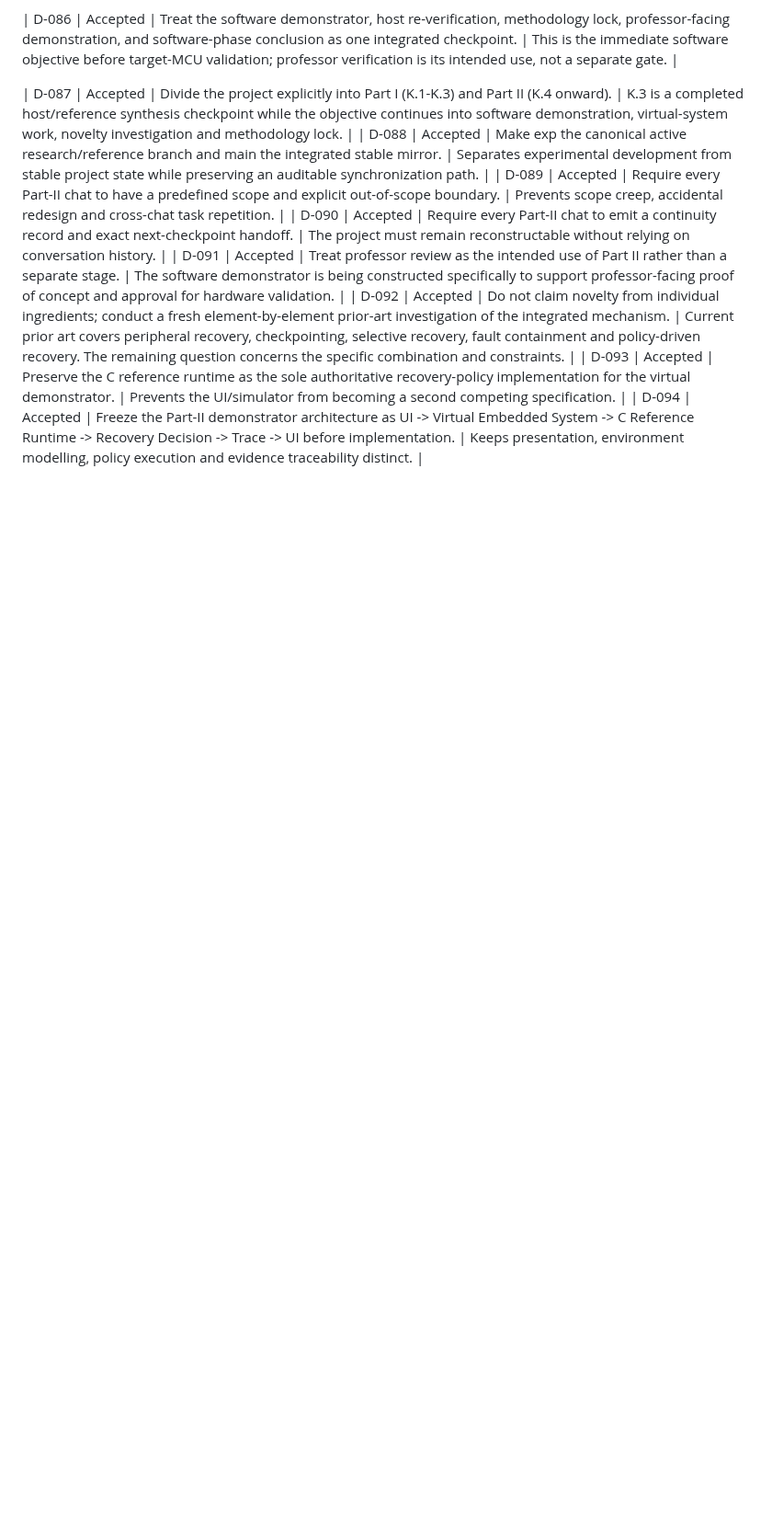
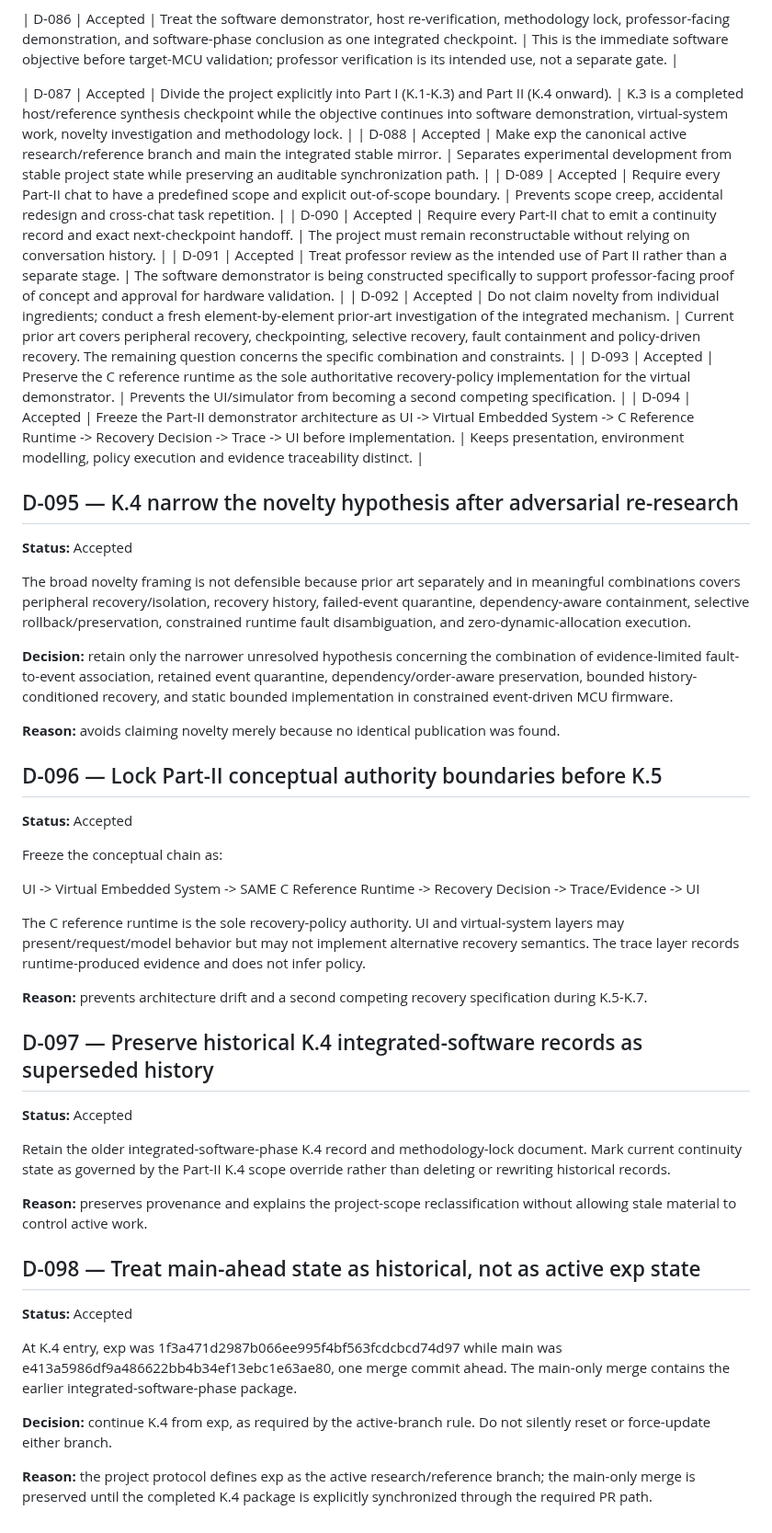
Before and after one commit to SujitSaiY2007/embedded-runtime-resilience, a Markdown page: DECISION_LOG.md, the part around the change. Shown at 92% size. GitHub-like rendering; blank space fills up the shorter version.

Commit message:
docs: record K.4 novelty and architecture decisions

```diff
--- a/DECISION_LOG.md
+++ b/DECISION_LOG.md
@@ -190,3 +190,40 @@ They have potentially distinct mechanisms, but the policy-level role is one boun
 | D-092 | Accepted | Do not claim novelty from individual ingredients; conduct a fresh element-by-element prior-art investigation of the integrated mechanism. | Current prior art covers peripheral recovery, checkpointing, selective recovery, fault containment and policy-driven recovery. The remaining question concerns the specific combination and constraints. |
 | D-093 | Accepted | Preserve the C reference runtime as the sole authoritative recovery-policy implementation for the virtual demonstrator. | Prevents the UI/simulator from becoming a second competing specification. |
 | D-094 | Accepted | Freeze the Part-II demonstrator architecture as UI -> Virtual Embedded System -> C Reference Runtime -> Recovery Decision -> Trace -> UI before implementation. | Keeps presentation, environment modelling, policy execution and evidence traceability distinct. |
+
+
+## D-095 — K.4 narrow the novelty hypothesis after adversarial re-research
+**Status:** Accepted
+
+The broad novelty framing is not defensible because prior art separately and in meaningful combinations covers peripheral recovery/isolation, recovery history, failed-event quarantine, dependency-aware containment, selective rollback/preservation, constrained runtime fault disambiguation, and zero-dynamic-allocation execution.
+
+**Decision:** retain only the narrower unresolved hypothesis concerning the combination of evidence-limited fault-to-event association, retained event quarantine, dependency/order-aware preservation, bounded history-conditioned recovery, and static bounded implementation in constrained event-driven MCU firmware.
+
+**Reason:** avoids claiming novelty merely because no identical publication was found.
+
+## D-096 — Lock Part-II conceptual authority boundaries before K.5
+**Status:** Accepted
+
+Freeze the conceptual chain as:
+
+UI -> Virtual Embedded System -> SAME C Reference Runtime -> Recovery Decision -> Trace/Evidence -> UI
+
+The C reference runtime is the sole recovery-policy authority. UI and virtual-system layers may present/request/model behavior but may not implement alternative recovery semantics. The trace layer records runtime-produced evidence and does not infer policy.
+
+**Reason:** prevents architecture drift and a second competing recovery specification during K.5-K.7.
+
+## D-097 — Preserve historical K.4 integrated-software records as superseded history
+**Status:** Accepted
+
+Retain the older integrated-software-phase K.4 record and methodology-lock document. Mark current continuity state as governed by the Part-II K.4 scope override rather than deleting or rewriting historical records.
+
+**Reason:** preserves provenance and explains the project-scope reclassification without allowing stale material to control active work.
+
+## D-098 — Treat main-ahead state as historical, not as active exp state
+**Status:** Accepted
+
+At K.4 entry, exp was 1f3a471d2987b066ee995f4bf563fcdcbcd74d97 while main was e413a5986df9a486622bb4b34ef13ebc1e63ae80, one merge commit ahead. The main-only merge contains the earlier integrated-software-phase package.
+
+**Decision:** continue K.4 from exp, as required by the active-branch rule. Do not silently reset or force-update either branch.
+
+**Reason:** the project protocol defines exp as the active research/reference branch; the main-only merge is preserved until the completed K.4 package is explicitly synchronized through the required PR path.
```
